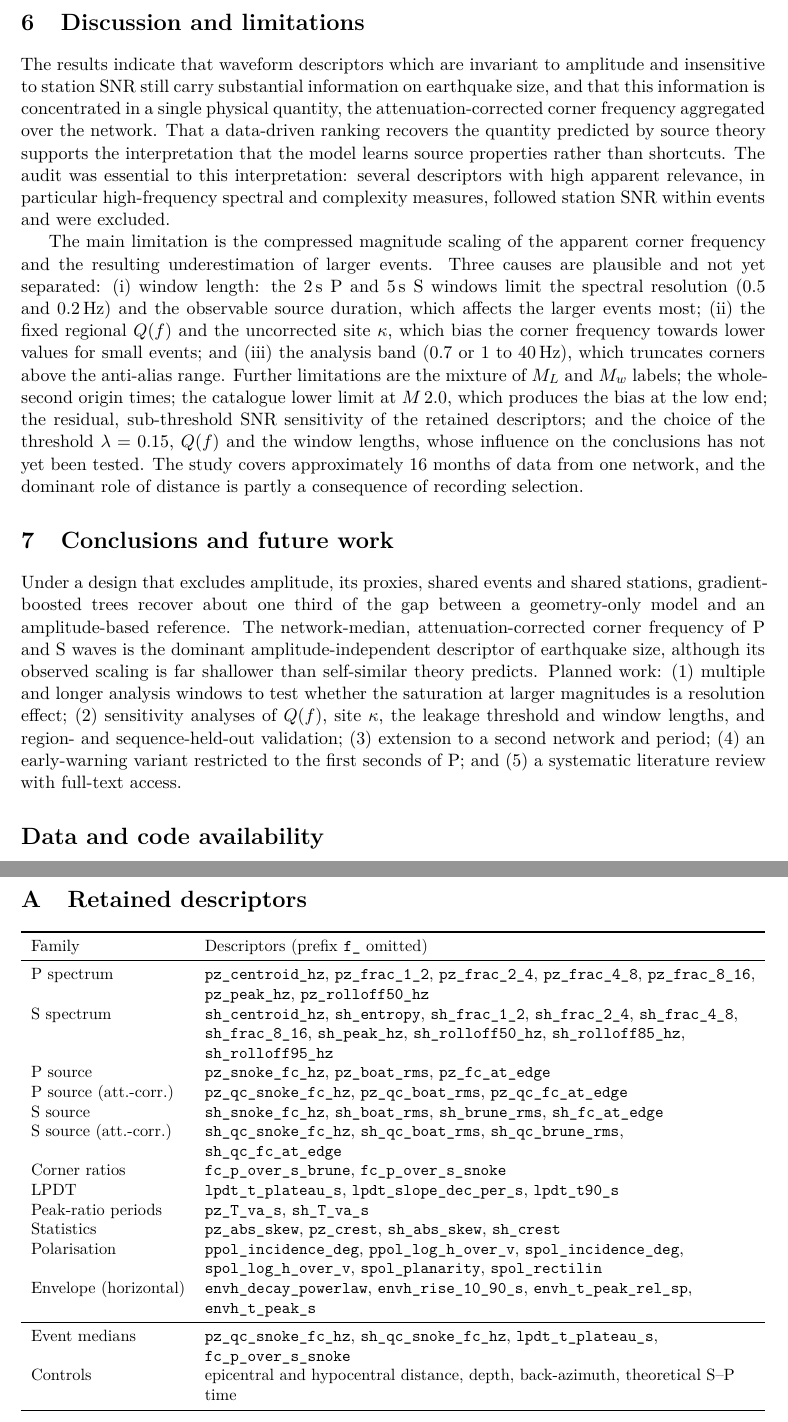
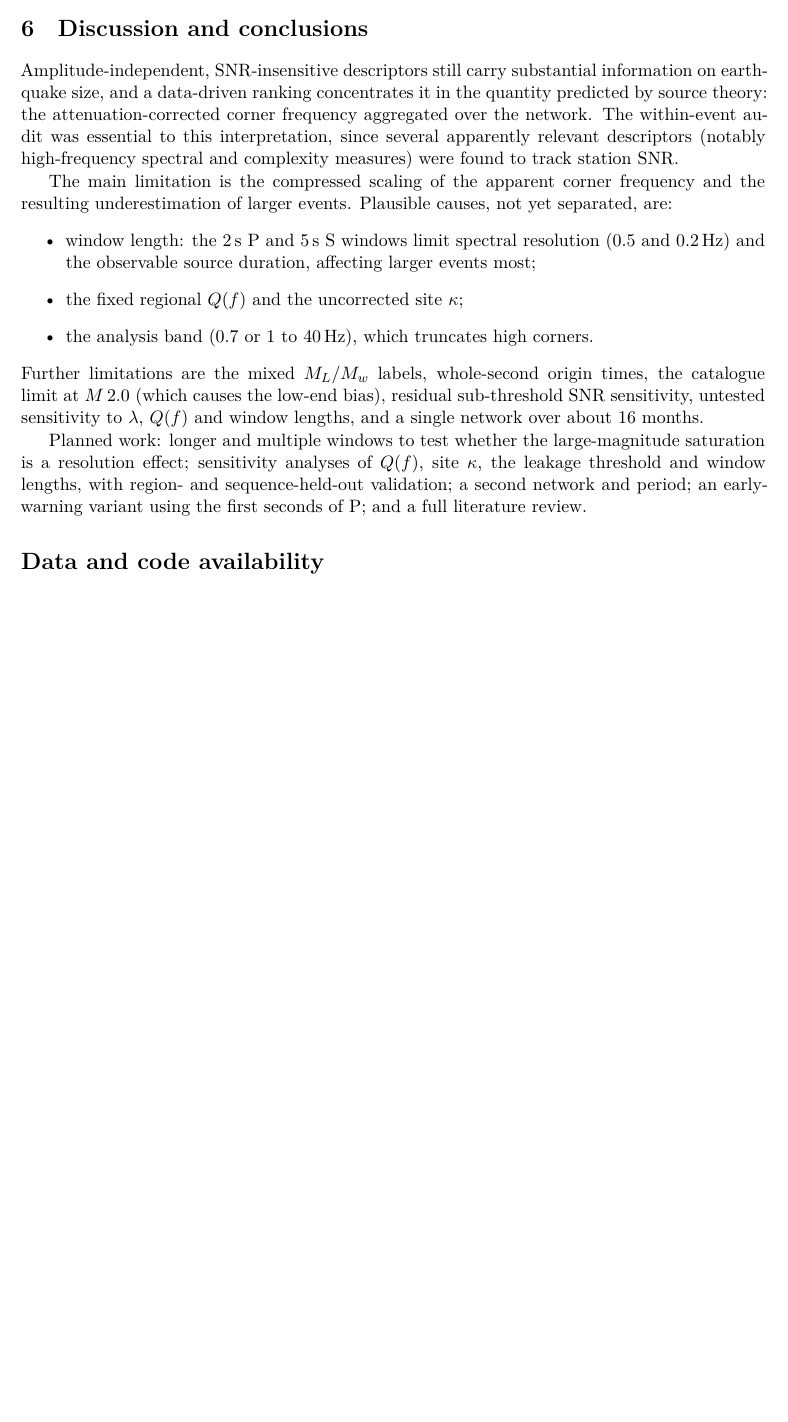
Before and after one commit to hogib/magreg, a LaTeX paper (paper/main.tex): two parts of pages 11 and 15 of 15 before the commit and part of page 10 of 13 after it, the two joined at a grey line, cut so that both start at the same text, the shorter picture padded with empty space. Compiled offline with XeLaTeX.

Commit message:
latest paper changes

```diff
--- a/paper/main.tex
+++ b/paper/main.tex
@@ -1,8 +1,6 @@
 \documentclass[11pt,a4paper]{article}
 
-\usepackage[T1]{fontenc}
-\usepackage[utf8]{inputenc}
-\usepackage{lmodern}
+\usepackage{fontspec}  % Unicode fonts (Latin Modern); Turkish letters can be typed directly
 \usepackage[margin=2.5cm]{geometry}
 \usepackage{amsmath,amssymb}
 \usepackage{booktabs,tabularx,multirow}
@@ -10,6 +8,7 @@
 \usepackage[font=small,labelfont=bf]{caption}
 \usepackage[round,authoryear]{natbib}
 \usepackage{microtype}
+\setlength{\emergencystretch}{1em}  % avoid overfull lines without rewording
 \usepackage{xcolor}
 \usepackage[hidelinks]{hyperref}
 \usepackage{url}
@@ -22,7 +21,7 @@
 
 \title{Amplitude-Independent Waveform Descriptors\\ of Earthquake Size:
 A Leakage-Controlled\\ Gradient-Boosting Study on Turkish Broadband Data}
-\author{[Student name]\thanks{[Department, University]. Supervisor: [Advisor name].}}
+\author{H. Oğuz Bolat\thanks{Department of Geomatics Engineering, Yıldız Technical University. Supervisor: [Advisor name].}}
 \date{Preliminary report --- October 2026}
 
 \begin{document}
@@ -587,48 +542,34 @@ $M_L$-only model & $0.302\pm0.016$ & -- & -- \\
 
-\section{Discussion and limitations}
+\section{Discussion and conclusions}
 
-The results indicate that waveform descriptors which are invariant to
-amplitude and insensitive to station SNR still carry substantial information
-on earthquake size, and that this information is concentrated in a single
-physical quantity, the attenuation-corrected corner frequency aggregated over
-the network. That a data-driven ranking recovers the quantity predicted by
-source theory supports the interpretation that the model learns source
-properties rather than shortcuts. The audit was essential to this
-interpretation: several descriptors with high apparent relevance, in
-particular high-frequency spectral and complexity measures, followed station
-SNR within events and were excluded.
+Amplitude-independent, SNR-insensitive descriptors still carry substantial
+information on earthquake size, and a data-driven ranking concentrates it in
+the quantity predicted by source theory: the attenuation-corrected corner
+frequency aggregated over the network. The within-event audit was essential to
+this interpretation, since several apparently relevant descriptors (notably
+high-frequency spectral and complexity measures) were found to track station
+SNR.
 
-The main limitation is the compressed magnitude scaling of the apparent
-corner frequency and the resulting underestimation of larger events. Three
-causes are plausible and not yet separated: (i) window length: the 2\,s P and
-5\,s S windows limit the spectral resolution (0.5 and 0.2\,Hz) and the
-observable source duration, which affects the larger events most; (ii) the
-fixed regional $Q(f)$ and the uncorrected site $\kappa$, which bias the
-corner frequency towards lower values for small events; and (iii) the
-analysis band (0.7 or 1 to 40\,Hz), which truncates corners above
-the anti-alias range. Further limitations are the mixture of $M_L$ and $M_w$
-labels; the whole-second origin times; the catalogue lower limit at $M\,2.0$,
-which produces the bias at the low end; the residual, sub-threshold SNR
-sensitivity of the retained descriptors; and the choice of the threshold
-$\lambda = 0.15$, $Q(f)$ and the window lengths, whose influence on the
-conclusions has not yet been tested. The study covers approximately 16 months
-of data from one network, and the dominant role of distance is partly a
-consequence of recording selection.
+The main limitation is the compressed scaling of the apparent corner frequency
+and the resulting underestimation of larger events. Plausible causes, not yet
+separated, are:
+\begin{itemize}
+\item window length: the 2\,s P and 5\,s S windows limit spectral resolution
+  (0.5 and 0.2\,Hz) and the observable source duration, affecting larger
+  events most;
+\item the fixed regional $Q(f)$ and the uncorrected site $\kappa$;
+\item the analysis band (0.7 or 1 to 40\,Hz), which truncates high corners.
+\end{itemize}
+Further limitations are the mixed $M_L$/$M_w$ labels, whole-second origin
+times, the catalogue limit at $M\,2.0$ (which causes the low-end bias),
+residual sub-threshold SNR sensitivity, untested sensitivity to $\lambda$,
+$Q(f)$ and window lengths, and a single network over about 16 months.
 
-\section{Conclusions and future work}
-
-Under a design that excludes amplitude, its proxies, shared events and shared
-stations, gradient-boosted trees recover about one third of the gap between a
-geometry-only model and an amplitude-based reference. The network-median,
-attenuation-corrected corner frequency of P and S waves is the dominant
-amplitude-independent descriptor of earthquake size, although its observed
-scaling is far shallower than self-similar theory predicts. Planned work:
-(1) multiple and longer analysis windows to test whether the saturation at
-larger magnitudes is a resolution effect; (2) sensitivity analyses of $Q(f)$,
-site $\kappa$, the leakage threshold and window lengths, and region- and
-sequence-held-out validation; (3) extension to a second network and period;
-(4) an early-warning variant restricted to the first seconds of P; and (5) a
-systematic literature review with full-text access.
+Planned work: longer and multiple windows to test whether the large-magnitude
+saturation is a resolution effect; sensitivity analyses of $Q(f)$, site
+$\kappa$, the leakage threshold and window lengths, with region- and
+sequence-held-out validation; a second network and period; an early-warning
+variant using the first seconds of P; and a full literature review.
 
 \section*{Data and code availability}
 The processing and analysis code, including automated tests and complete
@@ -669,30 +605,4 @@ original publications and the manuscript revised in the author's own words.
 \bibliographystyle{plainnat}
 \bibliography{refs}
 
-\appendix
-\section{Retained descriptors}
-\label{app:features}
-\small
-\begin{tabularx}{\textwidth}{lL}
-\toprule
-Family & Descriptors (prefix \code{f_} omitted) \\
-\midrule
-P spectrum & \code{pz_centroid_hz}, \code{pz_frac_1_2}, \code{pz_frac_2_4}, \code{pz_frac_4_8}, \code{pz_frac_8_16}, \code{pz_peak_hz}, \code{pz_rolloff50_hz} \\
-S spectrum & \code{sh_centroid_hz}, \code{sh_entropy}, \code{sh_frac_1_2}, \code{sh_frac_2_4}, \code{sh_frac_4_8}, \code{sh_frac_8_16}, \code{sh_peak_hz}, \code{sh_rolloff50_hz}, \code{sh_rolloff85_hz}, \code{sh_rolloff95_hz} \\
-P source & \code{pz_snoke_fc_hz}, \code{pz_boat_rms}, \code{pz_fc_at_edge} \\
-P source (att.-corr.) & \code{pz_qc_snoke_fc_hz}, \code{pz_qc_boat_rms}, \code{pz_qc_fc_at_edge} \\
-S source & \code{sh_snoke_fc_hz}, \code{sh_boat_rms}, \code{sh_brune_rms}, \code{sh_fc_at_edge} \\
-S source (att.-corr.) & \code{sh_qc_snoke_fc_hz}, \code{sh_qc_boat_rms}, \code{sh_qc_brune_rms}, \code{sh_qc_fc_at_edge} \\
-Corner ratios & \code{fc_p_over_s_brune}, \code{fc_p_over_s_snoke} \\
-LPDT & \code{lpdt_t_plateau_s}, \code{lpdt_slope_dec_per_s}, \code{lpdt_t90_s} \\
-Peak-ratio periods & \code{pz_T_va_s}, \code{sh_T_va_s} \\
-Statistics & \code{pz_abs_skew}, \code{pz_crest}, \code{sh_abs_skew}, \code{sh_crest} \\
-Polarisation & \code{ppol_incidence_deg}, \code{ppol_log_h_over_v}, \code{spol_incidence_deg}, \code{spol_log_h_over_v}, \code{spol_planarity}, \code{spol_rectilin} \\
-Envelope (horizontal) & \code{envh_decay_powerlaw}, \code{envh_rise_10_90_s}, \code{envh_t_peak_rel_sp}, \code{envh_t_peak_s} \\
-\midrule
-Event medians & \code{pz_qc_snoke_fc_hz}, \code{sh_qc_snoke_fc_hz}, \code{lpdt_t_plateau_s}, \code{fc_p_over_s_snoke} \\
-Controls & epicentral and hypocentral distance, depth, back-azimuth, theoretical S--P time \\
-\bottomrule
-\end{tabularx}
-
 \end{document}
```
Also changed, not shown: paper/main.pdf, paper/main.tex (119 more changed lines).
